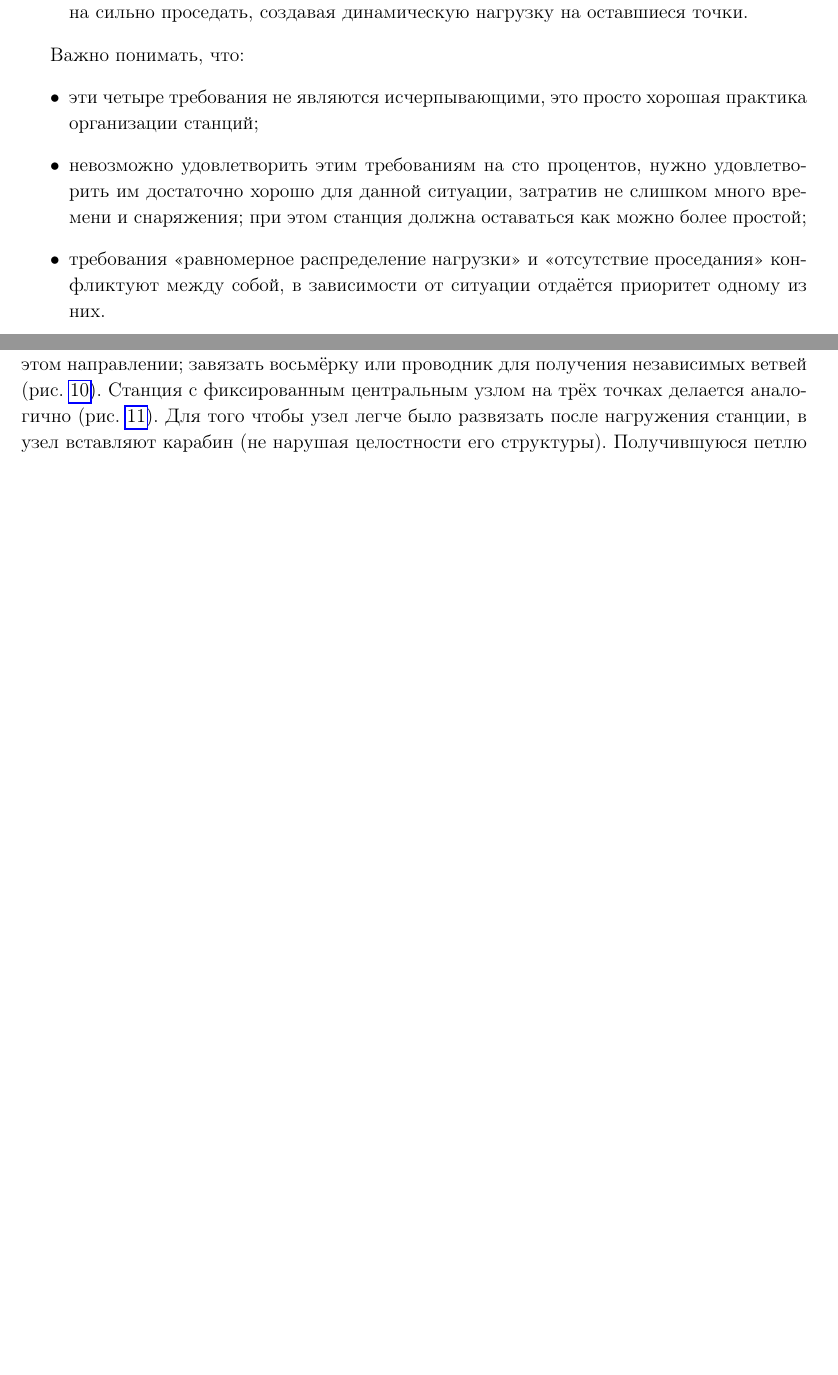
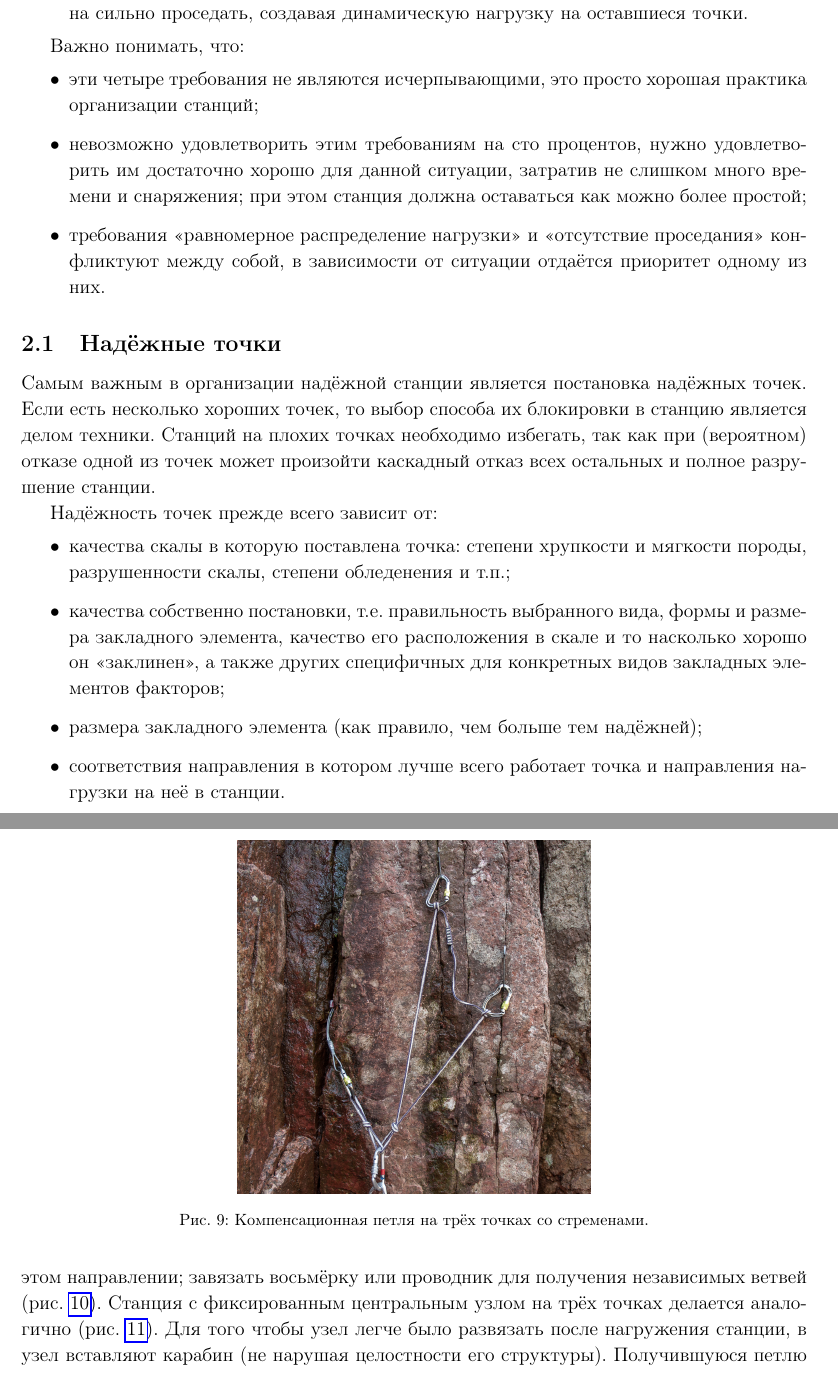
Before and after one commit to juliabeliaeva/anchors, a LaTeX paper (anchors.tex): two parts of pages 2 and 8 of 10 before the commit and two parts of pages 2 and 9 of 11 after it, joined at a grey line, cut so that both start at the same text, the shorter picture padded with empty space. Compiled offline with pdfLaTeX.

Commit message:
piece about strong primary placements

```diff
--- a/anchors.tex
+++ b/anchors.tex
@@ -48,6 +48,19 @@
         \item невозможно удовлетворить этим требованиям на сто процентов, нужно удовлетворить им достаточно хорошо для данной ситуации, затратив не слишком много времени и снаряжения;
               при этом станция должна оставаться как можно более простой;
         \item требования <<равномерное распределение нагрузки>> и <<отсутствие проседания>> конфликтуют между собой, в зависимости от ситуации отдаётся приоритет одному из них.
+    \end{itemize}
+
+\subsection{Надёжные точки}
+    Самым важным в организации надёжной станции является постановка надёжных точек. Если есть несколько хороших точек, то выбор способа их блокировки в станцию является делом техники.
+    Станций на плохих точках необходимо избегать, так как при (вероятном) отказе одной из точек может произойти каскадный отказ всех остальных и полное разрушение станции.
+
+    Надёжность точек прежде всего зависит от:
+    \begin{itemize}
+        \item качества скалы в которую поставлена точка: степени хрупкости и мягкости породы, разрушенности скалы, степени обледенения и т.п.;
+        \item качества собственно постановки, т.е. правильность выбранного вида, формы и размера закладного элемента, качество его расположения в скале и
+              то насколько хорошо он <<заклинен>>, а также других специфичных для конкретных видов закладных элементов факторов;
+        \item размера закладного элемента (как правило, чем больше тем надёжней);
+        \item соответствия направления в котором лучше всего работает точка и направления нагрузки на неё в станции.
     \end{itemize}
 
 \section{Станции на одной точке}
```
